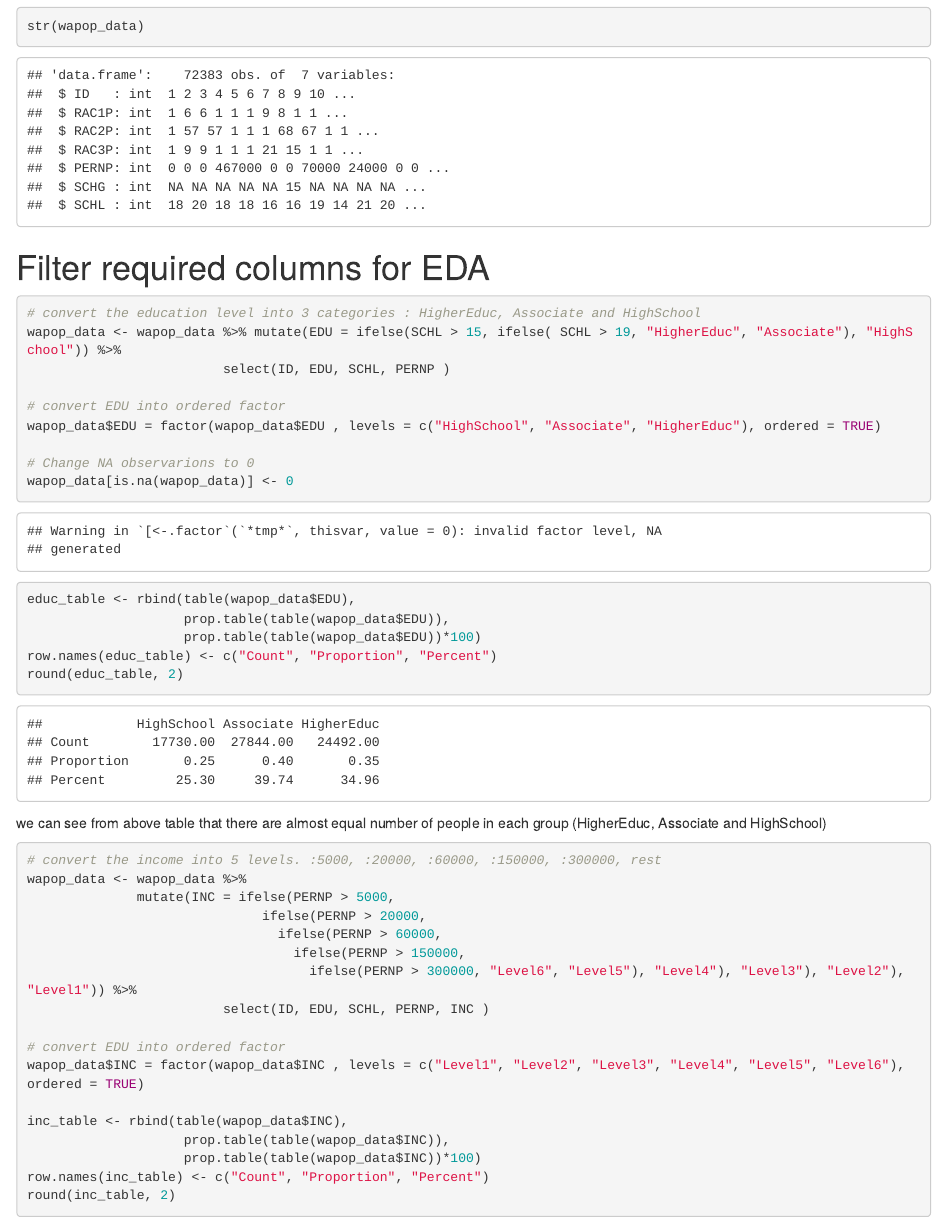
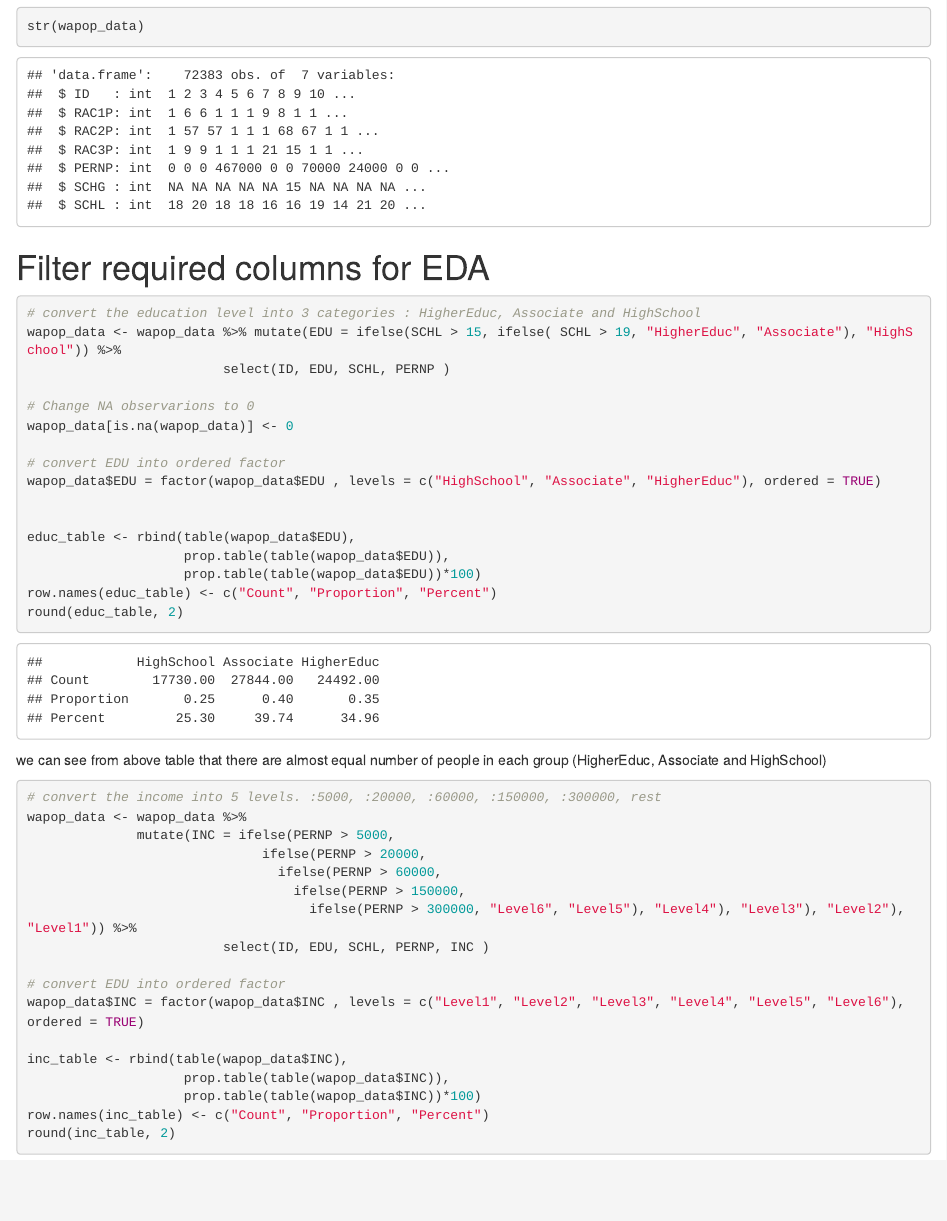
Before and after one commit to quochuy201/ECON5300_GROUP4_Proj, an R Markdown document (3.Rcode/Educ_Income_EDA.Rmd): the page in a window 1100 px wide, from 590 px down. Rendered offline with R 4.5, knitr and Pandoc, with nearby package versions.

Commit message:
NA to 0 code position changed

```diff
--- a/3.Rcode/Educ_Income_EDA.Rmd
+++ b/3.Rcode/Educ_Income_EDA.Rmd
@@ -40,11 +40,12 @@ Filter required columns for EDA
 wapop_data <- wapop_data %>% mutate(EDU = ifelse(SCHL > 15, ifelse( SCHL > 19, "HigherEduc", "Associate"), "HighSchool")) %>%
                          select(ID, EDU, SCHL, PERNP )
 
+# Change NA observarions to 0
+wapop_data[is.na(wapop_data)] <- 0
+
 # convert EDU into ordered factor
 wapop_data$EDU = factor(wapop_data$EDU , levels = c("HighSchool", "Associate", "HigherEduc"), ordered = TRUE)
 
-# Change NA observarions to 0
-wapop_data[is.na(wapop_data)] <- 0
 
 educ_table <- rbind(table(wapop_data$EDU),
                     prop.table(table(wapop_data$EDU)),
```
